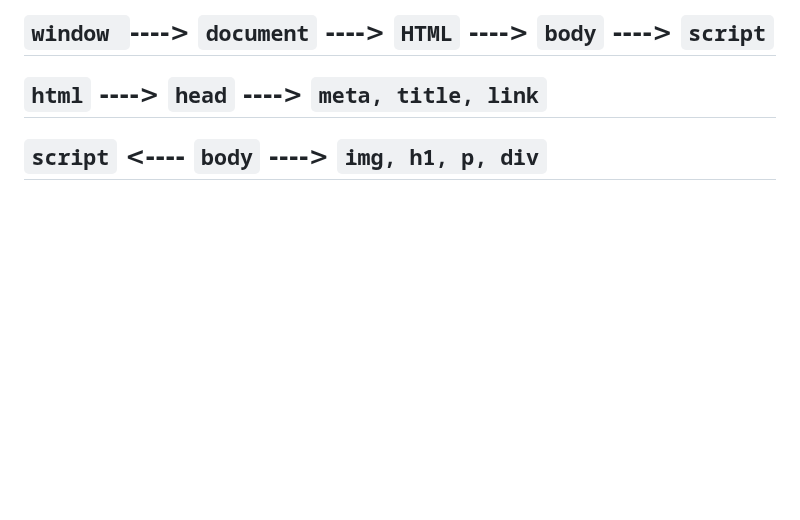
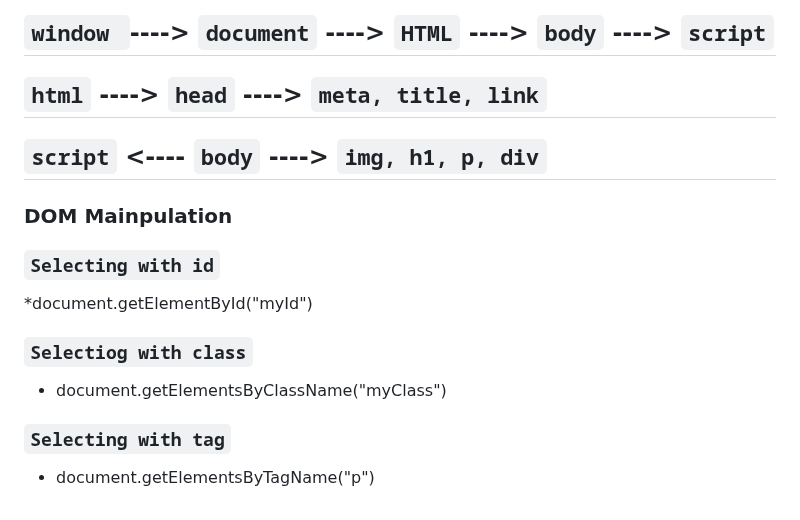
Before and after one commit to anshulyadav1791/js.notes, a Markdown page: README.md, the part around the change. GitHub-like rendering; blank space fills up the shorter version.

```diff
--- a/README.md
+++ b/README.md
@@ -270,3 +270,11 @@ Create a new array with the result of same operation. The value its callback ret
  ## `window `----> `document` ----> `HTML` ----> `body` ----> `script`
  ## `html` ----> `head` ----> `meta, title, link`
  ## `script` <---- `body` ----> `img, h1, p, div`
+
+ ### DOM Mainpulation
+ ### `Selecting with id`
+   *document.getElementById("myId")
+ ###  `Selectiog with class`
+  * document.getElementsByClassName("myClass")
+### `Selecting with tag`
+* document.getElementsByTagName("p")
```
